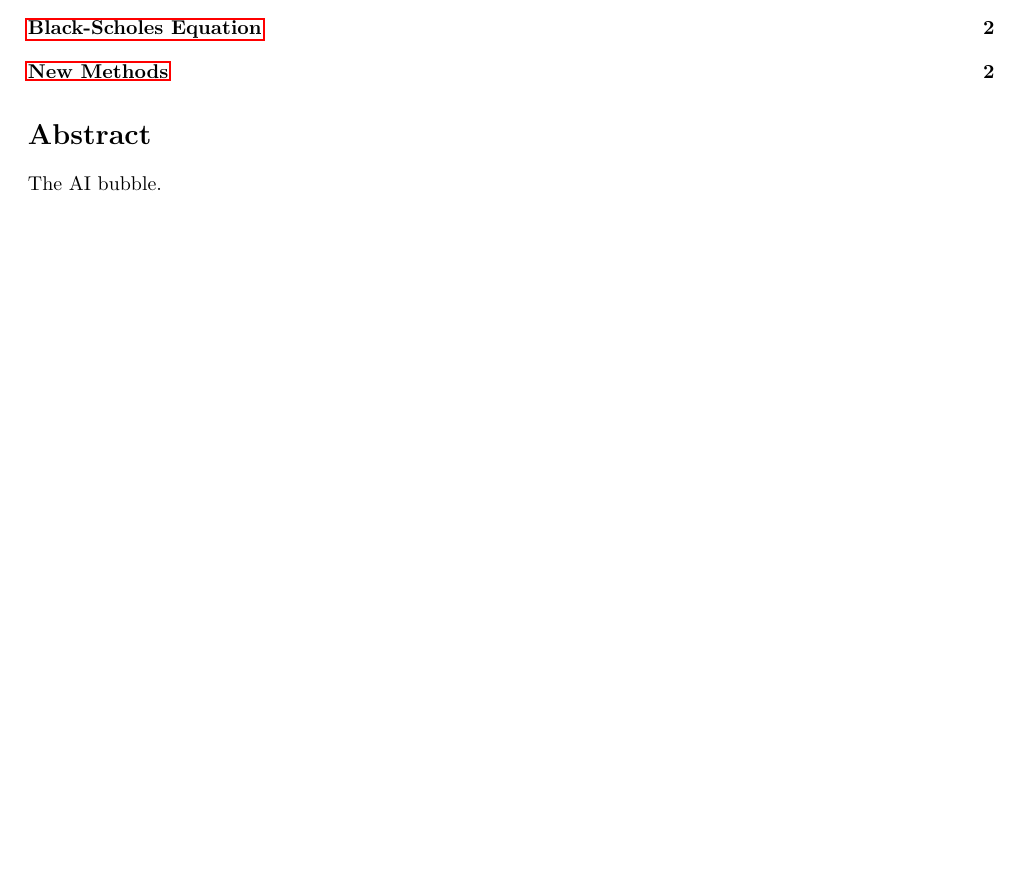
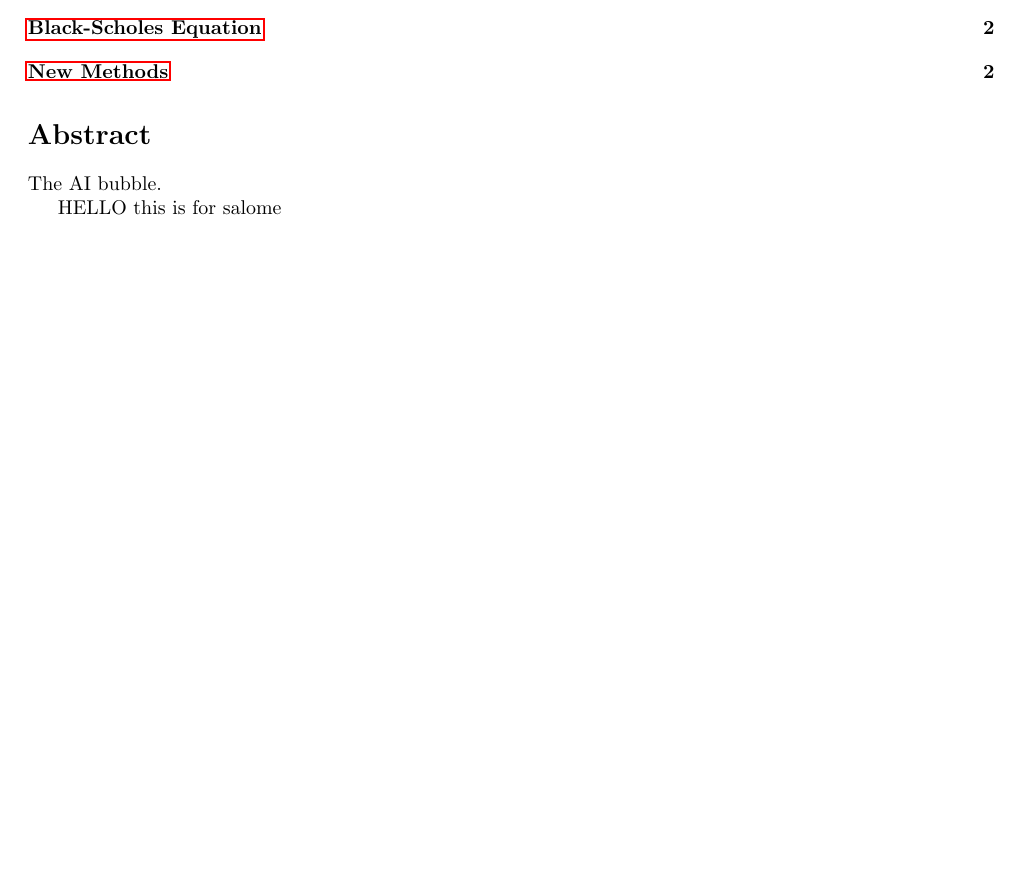
Before and after one commit to lophmm/AI-Research-Project, a LaTeX document (paper/main.tex): part of page 1 of 2, cut so that both start at the same text, the shorter picture padded with empty space. Compiled offline with pdfLaTeX.

Commit message:
cute edit

```diff
--- a/paper/main.tex
+++ b/paper/main.tex
@@ -29,6 +29,8 @@ style=alphabetic
 \section*{Abstract}
 
 The AI bubble.
+
+HELLO this is for salome
 
 \newpage
 
```
Also changed, not shown: paper/main.pdf, 2 other files.
